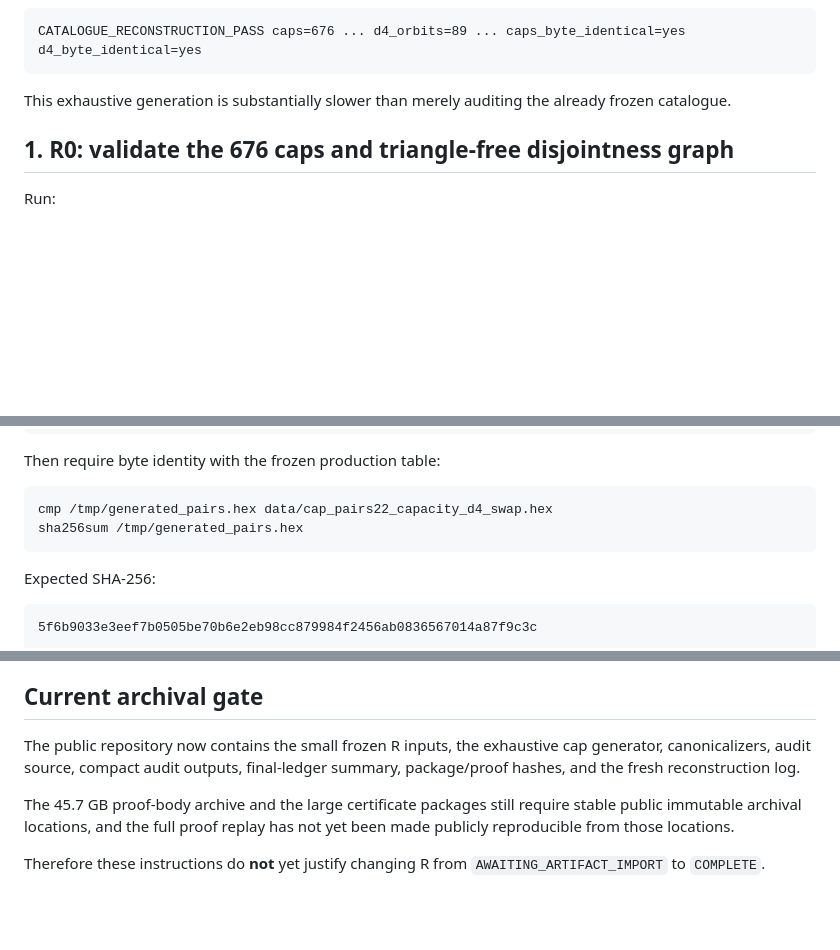
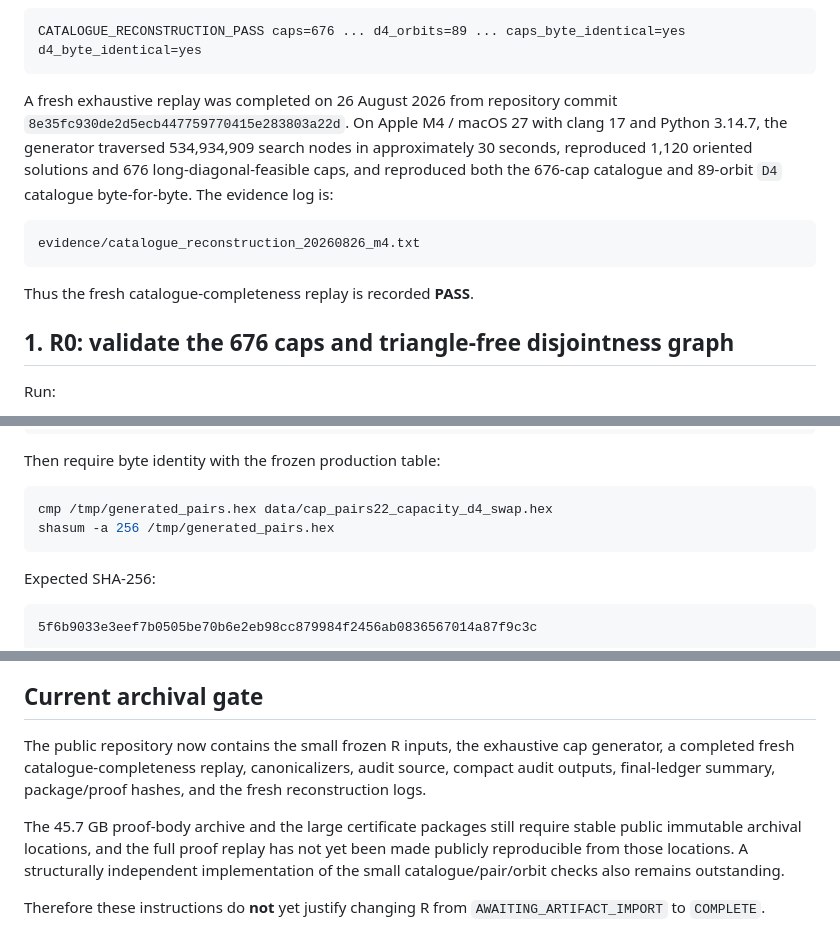
Before and after one commit to donghaoxuan13818851792-code/no-three-in-line-colourings, a Markdown page: g11/R/REPRODUCE.md, 3 parts joined by grey strips. Rendered like a GitHub page; blank space fills up the shorter version.

Commit message:
Record successful exhaustive size-22 reconstruction

````diff
--- a/g11/R/REPRODUCE.md
+++ b/g11/R/REPRODUCE.md
@@ -40,7 +40,13 @@ The final success line begins:
 CATALOGUE_RECONSTRUCTION_PASS caps=676 ... d4_orbits=89 ... caps_byte_identical=yes d4_byte_identical=yes
 ```
 
-This exhaustive generation is substantially slower than merely auditing the already frozen catalogue.
+A fresh exhaustive replay was completed on 26 August 2026 from repository commit `8e35fc930de2d5ecb447759770415e283803a22d`. On Apple M4 / macOS 27 with clang 17 and Python 3.14.7, the generator traversed 534,934,909 search nodes in approximately 30 seconds, reproduced 1,120 oriented solutions and 676 long-diagonal-feasible caps, and reproduced both the 676-cap catalogue and 89-orbit `D4` catalogue byte-for-byte. The evidence log is:
+
+```text
+evidence/catalogue_reconstruction_20260826_m4.txt
+```
+
+Thus the fresh catalogue-completeness replay is recorded **PASS**.
 
 ## 1. R0: validate the 676 caps and triangle-free disjointness graph
 
@@ -87,7 +93,7 @@ Then require byte identity with the frozen production table:
 
 ```bash
 cmp /tmp/generated_pairs.hex data/cap_pairs22_capacity_d4_swap.hex
-sha256sum /tmp/generated_pairs.hex
+shasum -a 256 /tmp/generated_pairs.hex
 ```
 
 Expected SHA-256:
@@ -155,8 +161,8 @@ A complete successful replay requires all 1,309 leaves to verify and the aggrega
 
 ## Current archival gate
 
-The public repository now contains the small frozen R inputs, the exhaustive cap generator, canonicalizers, audit source, compact audit outputs, final-ledger summary, package/proof hashes, and the fresh reconstruction log.
+The public repository now contains the small frozen R inputs, the exhaustive cap generator, a completed fresh catalogue-completeness replay, canonicalizers, audit source, compact audit outputs, final-ledger summary, package/proof hashes, and the fresh reconstruction logs.
 
-The 45.7 GB proof-body archive and the large certificate packages still require stable public immutable archival locations, and the full proof replay has not yet been made publicly reproducible from those locations.
+The 45.7 GB proof-body archive and the large certificate packages still require stable public immutable archival locations, and the full proof replay has not yet been made publicly reproducible from those locations. A structurally independent implementation of the small catalogue/pair/orbit checks also remains outstanding.
 
 Therefore these instructions do **not** yet justify changing R from `AWAITING_ARTIFACT_IMPORT` to `COMPLETE`.
````
